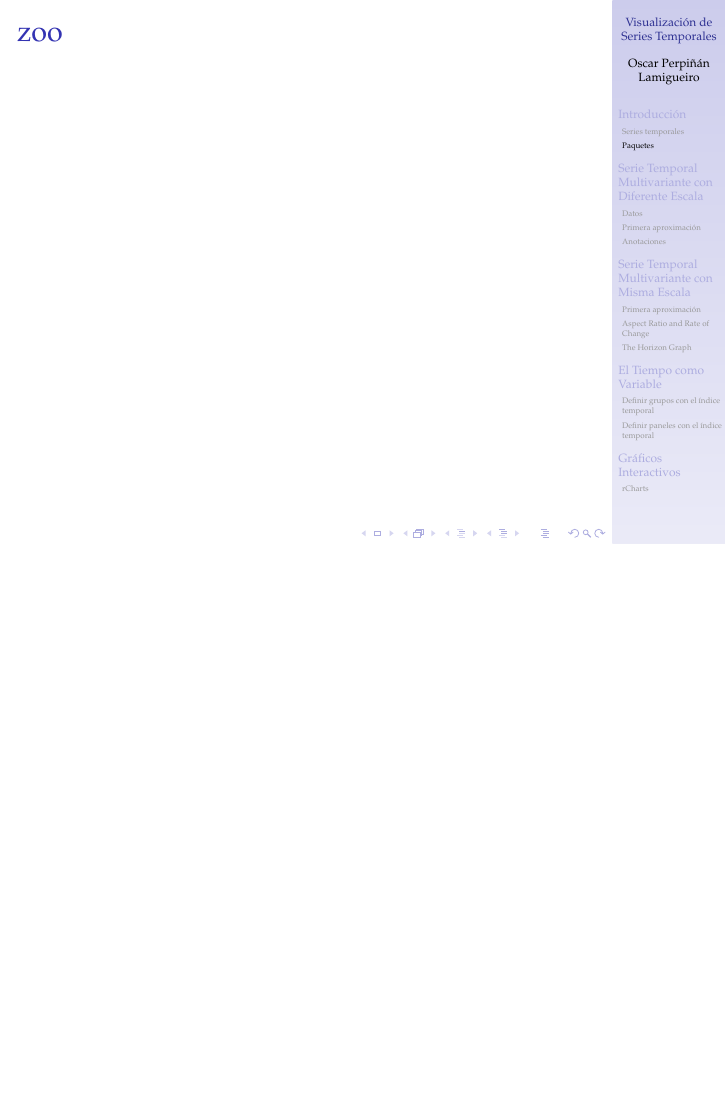
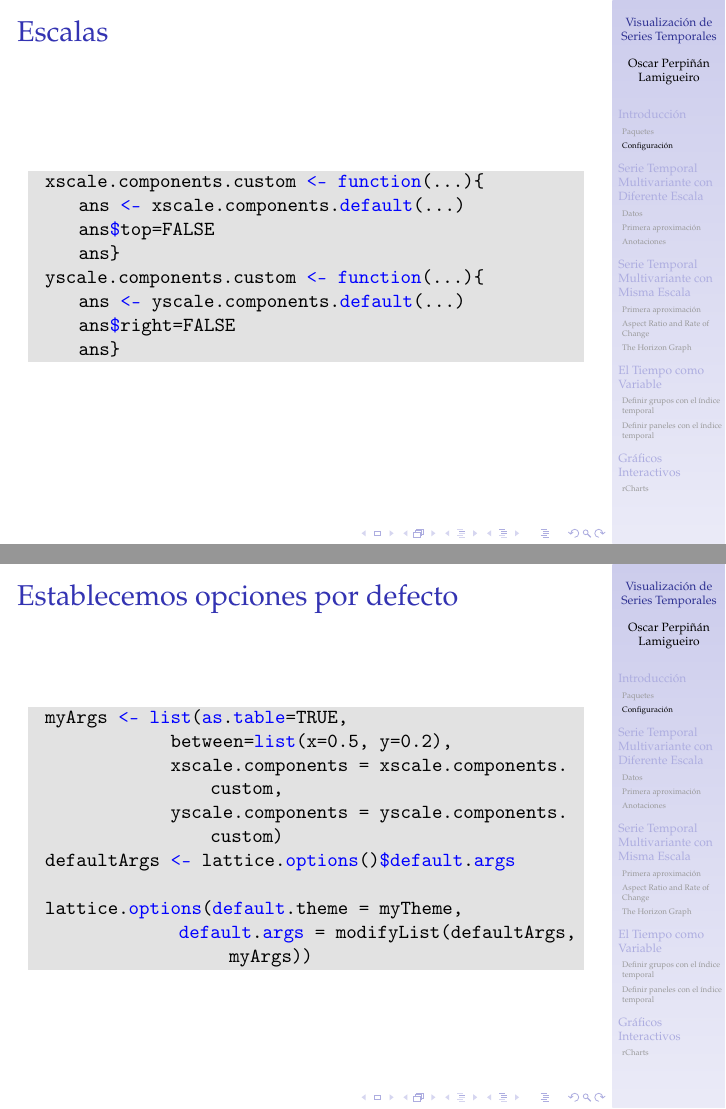
Before and after one commit to oscarperpinan/vst, LaTeX slides (vst.tex): page 7 of 50 before the commit and pages 7 and 8 of 51 after it, the two joined at a grey line, the shorter picture padded with empty space. Compiled offline with pdfLaTeX.

Commit message:
Configuración de lattice explicitada

```diff
--- a/vst.tex
+++ b/vst.tex
@@ -55,6 +81,33 @@
 \end{frame}
-\begin{frame}[label=sec-1-2-3]{zoo}
+
+\begin{frame}[fragile,label=sec-1-2-3]{Escalas}
+ \lstset{language=R,label= ,caption= ,numbers=none}
+\begin{lstlisting}
+  xscale.components.custom <- function(...){
+      ans <- xscale.components.default(...)
+      ans$top=FALSE
+      ans}
+  yscale.components.custom <- function(...){
+      ans <- yscale.components.default(...)
+      ans$right=FALSE
+      ans}
+\end{lstlisting}
 \end{frame}
+
+\begin{frame}[fragile,label=sec-1-2-4]{Establecemos opciones por defecto}
+ \lstset{language=R,label= ,caption= ,numbers=none}
+\begin{lstlisting}
+  myArgs <- list(as.table=TRUE,
+                 between=list(x=0.5, y=0.2),
+                 xscale.components = xscale.components.custom,
+                 yscale.components = yscale.components.custom)
+  defaultArgs <- lattice.options()$default.args
+
+  lattice.options(default.theme = myTheme,
+                  default.args = modifyList(defaultArgs, myArgs))
+\end{lstlisting}
+\end{frame}
+
 
 \section{Serie Temporal Multivariante con Diferente Escala}
 \label{sec-2}
```
Also changed, not shown: README.md (deleted), vst.tex (38 more changed lines), 2 other files.
